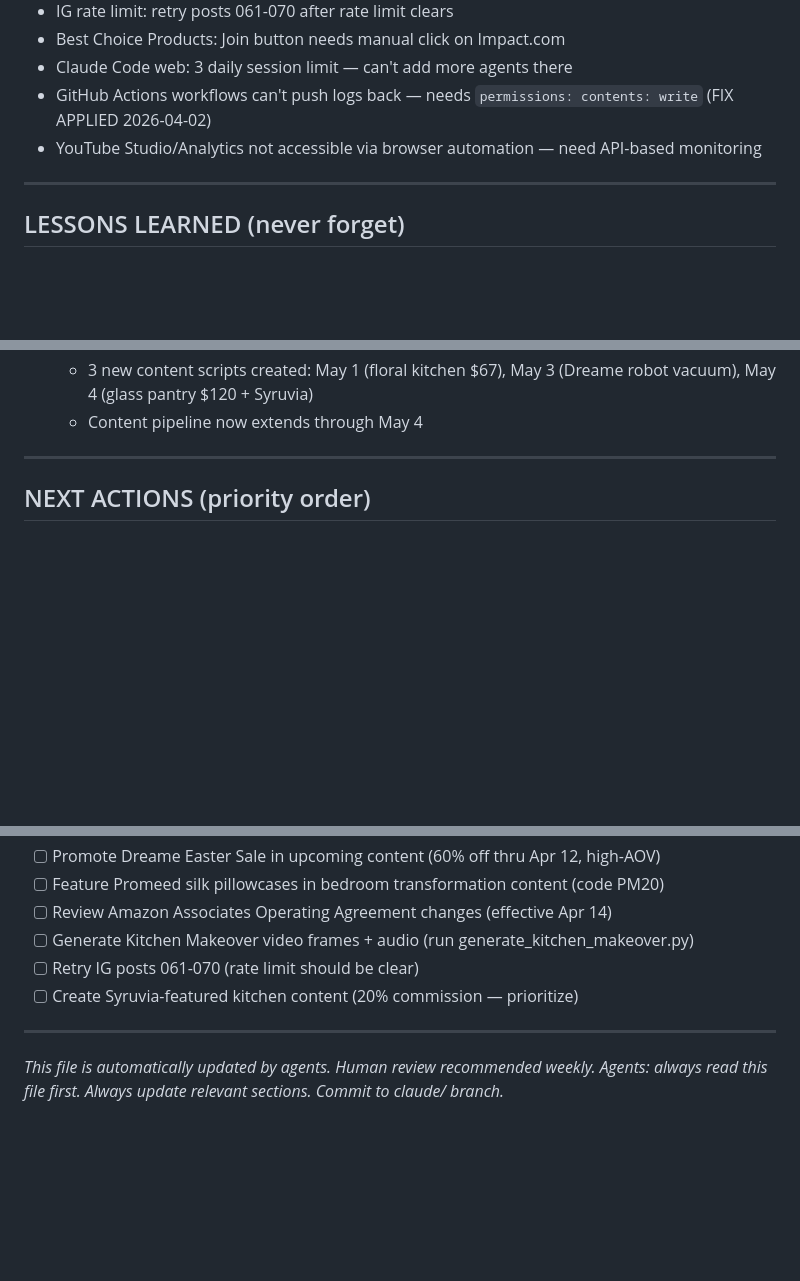
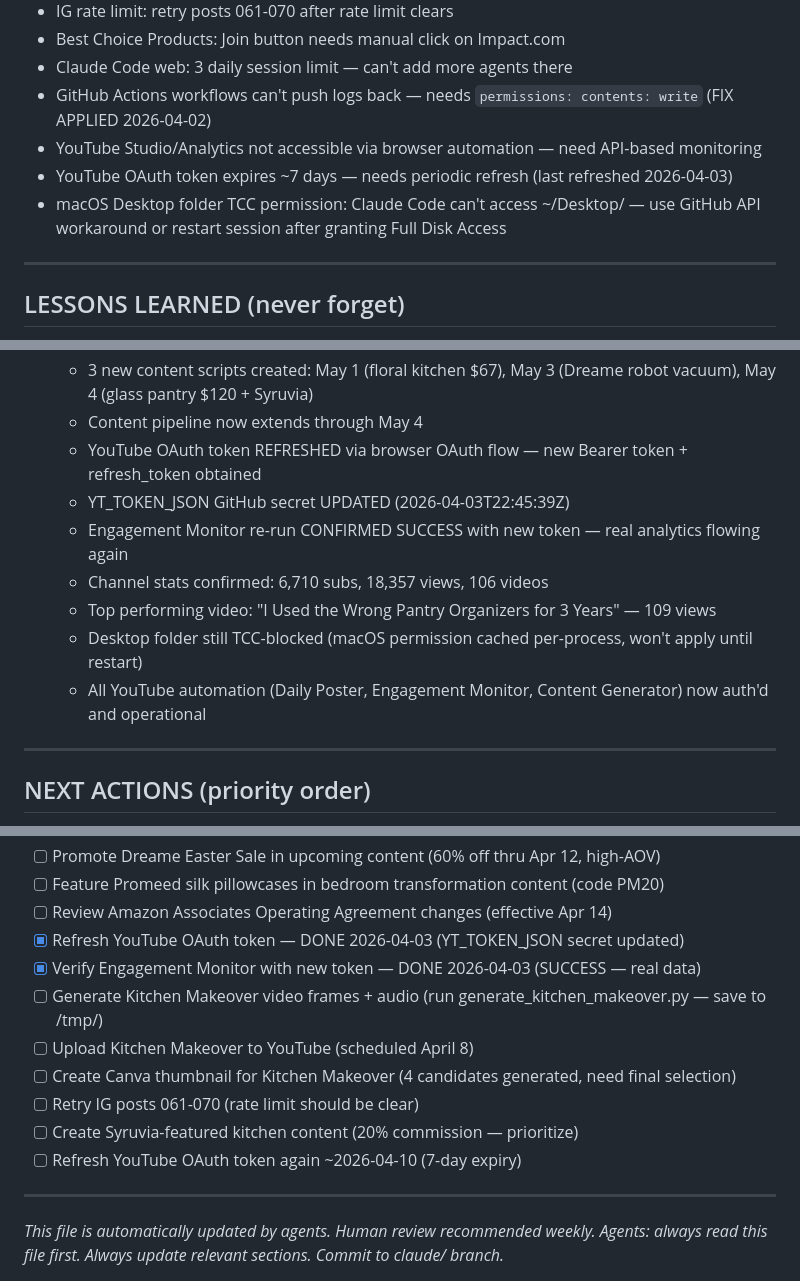
Before and after one commit to ianmcwherter/golden-home-project, a Markdown page: BUSINESS_BRAIN.md, 3 parts joined by grey strips. Rendered like a GitHub page; blank space fills up the shorter version.

Commit message:
Update BUSINESS_BRAIN.md: YouTube OAuth refreshed, engagement confirmed, session wrap-up

```diff
--- a/BUSINESS_BRAIN.md
+++ b/BUSINESS_BRAIN.md
@@ -167,6 +168,8 @@
 - Claude Code web: 3 daily session limit — can't add more agents there
 - GitHub Actions workflows can't push logs back — needs `permissions: contents: write` (FIX APPLIED 2026-04-02)
 - YouTube Studio/Analytics not accessible via browser automation — need API-based monitoring
+- YouTube OAuth token expires ~7 days — needs periodic refresh (last refreshed 2026-04-03)
+- macOS Desktop folder TCC permission: Claude Code can't access ~/Desktop/ — use GitHub API workaround or restart session after granting Full Disk Access
 
 ---
 
@@ -260,6 +263,13 @@
   - Best Choice Products Join blocked by Impact.com Vue.js isTrusted check — needs manual click
   - 3 new content scripts created: May 1 (floral kitchen $67), May 3 (Dreame robot vacuum), May 4 (glass pantry $120 + Syruvia)
   - Content pipeline now extends through May 4
+  - YouTube OAuth token REFRESHED via browser OAuth flow — new Bearer token + refresh_token obtained
+  - YT_TOKEN_JSON GitHub secret UPDATED (2026-04-03T22:45:39Z)
+  - Engagement Monitor re-run CONFIRMED SUCCESS with new token — real analytics flowing again
+  - Channel stats confirmed: 6,710 subs, 18,357 views, 106 videos
+  - Top performing video: "I Used the Wrong Pantry Organizers for 3 Years" — 109 views
+  - Desktop folder still TCC-blocked (macOS permission cached per-process, won't apply until restart)
+  - All YouTube automation (Daily Poster, Engagement Monitor, Content Generator) now auth'd and operational
 
 ---
 
@@ -278,9 +288,14 @@
 - [ ] Promote Dreame Easter Sale in upcoming content (60% off thru Apr 12, high-AOV)
 - [ ] Feature Promeed silk pillowcases in bedroom transformation content (code PM20)
 - [ ] Review Amazon Associates Operating Agreement changes (effective Apr 14)
-- [ ] Generate Kitchen Makeover video frames + audio (run generate_kitchen_makeover.py)
+- [x] Refresh YouTube OAuth token — DONE 2026-04-03 (YT_TOKEN_JSON secret updated)
+- [x] Verify Engagement Monitor with new token — DONE 2026-04-03 (SUCCESS — real data)
+- [ ] Generate Kitchen Makeover video frames + audio (run generate_kitchen_makeover.py — save to /tmp/)
+- [ ] Upload Kitchen Makeover to YouTube (scheduled April 8)
+- [ ] Create Canva thumbnail for Kitchen Makeover (4 candidates generated, need final selection)
 - [ ] Retry IG posts 061-070 (rate limit should be clear)
 - [ ] Create Syruvia-featured kitchen content (20% commission — prioritize)
+- [ ] Refresh YouTube OAuth token again ~2026-04-10 (7-day expiry)
 
 ---
 *This file is automatically updated by agents. Human review recommended weekly.*
```
Also changed, not shown: other parts of BUSINESS_BRAIN.md (+3 -2 lines).
